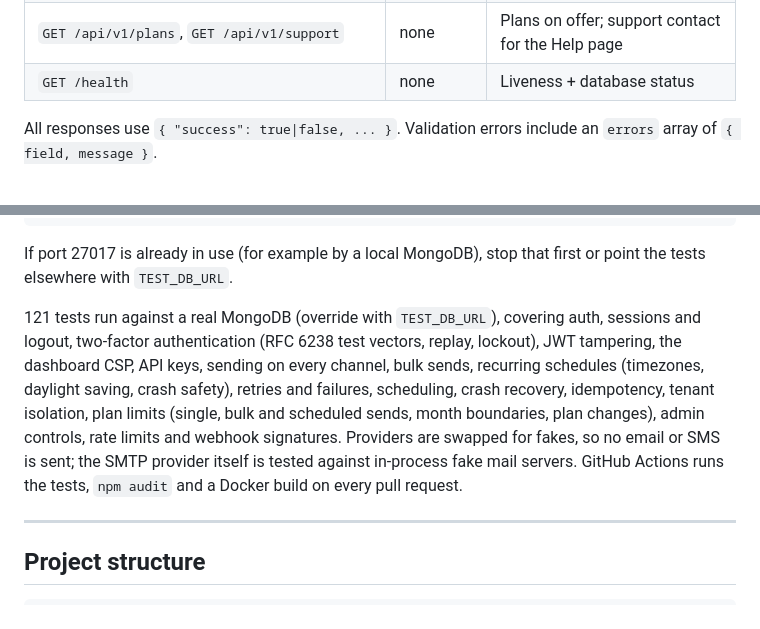
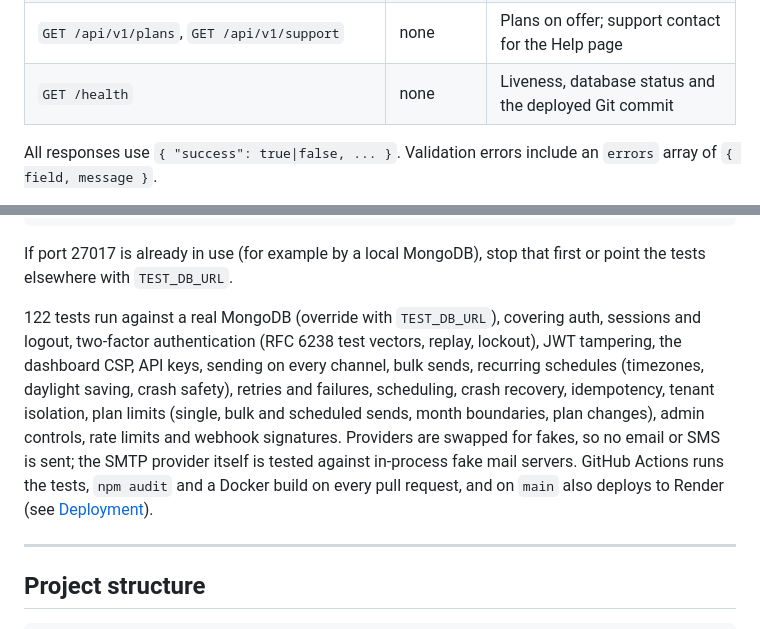
Before and after one commit to A2296/Notification-Service, a Markdown page: README.md, 2 parts joined by grey strips. Drawn GitHub-style.

```diff
--- a/README.md
+++ b/README.md
@@ -308,7 +311,7 @@ Full request/response details are in **`/docs`**.
 | `GET /api/v1/admin/notifications`, `/admin/stats`, `/admin/businesses/:id/stats` | ADMIN | Platform monitoring (per-business stats include plan usage) |
 | `POST /api/v1/webhooks/twilio/status` | Twilio signature | SMS delivery reports |
 | `GET /api/v1/plans`, `GET /api/v1/support` | none | Plans on offer; support contact for the Help page |
-| `GET /health` | none | Liveness + database status |
+| `GET /health` | none | Liveness, database status and the deployed Git commit |
 
 All responses use `{ "success": true|false, ... }`. Validation errors include an `errors` array
 of `{ field, message }`.
@@ -444,13 +475,13 @@ docker rm -f mongo-test     # when you're done
 If port 27017 is already in use (for example by a local MongoDB), stop that first or point the
 tests elsewhere with `TEST_DB_URL`.
 
-121 tests run against a real MongoDB (override with `TEST_DB_URL`), covering auth,
+122 tests run against a real MongoDB (override with `TEST_DB_URL`), covering auth,
 sessions and logout, two-factor authentication (RFC 6238 test vectors, replay, lockout), JWT tampering, the dashboard CSP, API keys, sending on every channel,
 bulk sends, recurring schedules (timezones, daylight saving, crash safety), retries and failures,
 scheduling, crash recovery, idempotency, tenant isolation, plan limits (single, bulk and scheduled
 sends, month boundaries, plan changes), admin controls, rate limits and webhook signatures. Providers are swapped for fakes, so no email
 or SMS is sent; the SMTP provider itself is tested against in-process fake mail servers. GitHub Actions runs the tests, `npm audit` and a
-Docker build on every pull request.
+Docker build on every pull request, and on `main` also deploys to Render (see [Deployment](#deployment)).
 
 ---
 
```
Also changed, not shown: other parts of README.md (+48 -10 lines), Notification-Service-Dashboard/frontend/README.md (+9 -4 lines).
